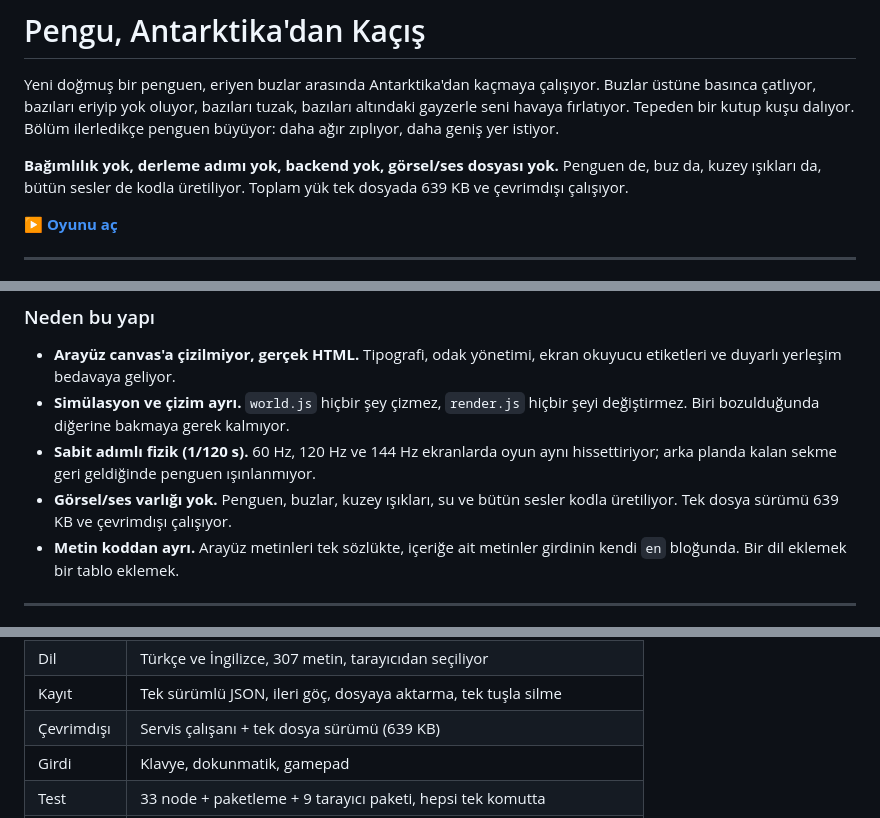
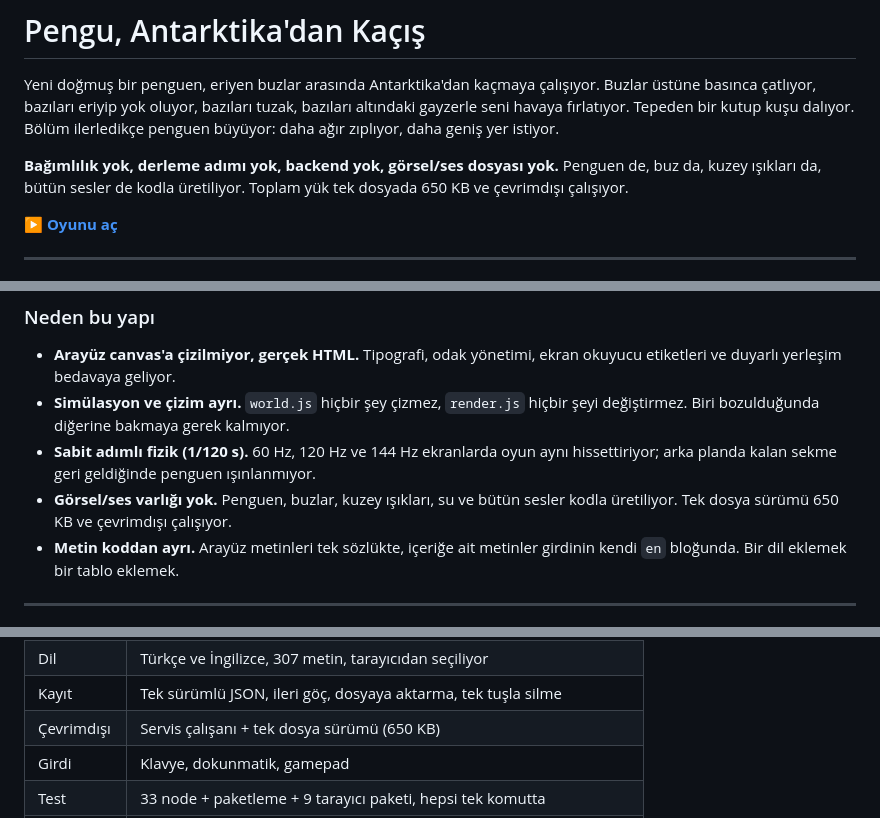
Before and after one commit to meloshemo/Noethon, a Markdown page: penguen/README.md, 3 parts joined by grey strips. GitHub-like rendering.

Commit message:
Readme'deki tek dosya boyutunu gerçeğe getir: 639 → 650 KB
Işık ve siluet çalışması paketi büyüttü. Lint yalnızca sınırı (900 KB)
denetliyor, sayıyı değil, o yüzden sessizce eskimişti — ve bu projenin
readme'sinin doğru olması bir kural.

Co-Authored-By: Claude Opus 5 <noreply@anthropic.com>
Claude-Session: https://claude.ai/code/session_0198Vv8sFZC3sGRnsFSm8Tn1

```diff
--- a/penguen/README.md
+++ b/penguen/README.md
@@ -8,7 +8,7 @@ istiyor.
 
 **Bağımlılık yok, derleme adımı yok, backend yok, görsel/ses dosyası yok.**
 Penguen de, buz da, kuzey ışıkları da, bütün sesler de kodla üretiliyor.
-Toplam yük tek dosyada 639 KB ve çevrimdışı çalışıyor.
+Toplam yük tek dosyada 650 KB ve çevrimdışı çalışıyor.
 
 ▶ **[Oyunu aç](https://claude.ai/code/artifact/2f6dd29b-3ad8-4d60-b4f7-c8490114b96f)**
 
@@ -583,7 +583,7 @@ boşluk o sayıya göre ölçülüyor.
 - **Sabit adımlı fizik (1/120 s).** 60 Hz, 120 Hz ve 144 Hz ekranlarda oyun aynı
   hissettiriyor; arka planda kalan sekme geri geldiğinde penguen ışınlanmıyor.
 - **Görsel/ses varlığı yok.** Penguen, buzlar, kuzey ışıkları, su ve bütün sesler
-  kodla üretiliyor. Tek dosya sürümü 639 KB ve çevrimdışı çalışıyor.
+  kodla üretiliyor. Tek dosya sürümü 650 KB ve çevrimdışı çalışıyor.
 - **Metin koddan ayrı.** Arayüz metinleri tek sözlükte, içeriğe ait metinler
   girdinin kendi `en` bloğunda. Bir dil eklemek bir tablo eklemek.
 
@@ -2573,7 +2573,7 @@ anlatmak değil, olan bir şeyi olduğundan iyi anlatmaktır.
 | Müzik | Tek tema, 5 sahne, 5 katman, ses saatinde planlanıyor, ses dosyası yok |
 | Dil | Türkçe ve İngilizce, 307 metin, tarayıcıdan seçiliyor |
 | Kayıt | Tek sürümlü JSON, ileri göç, dosyaya aktarma, tek tuşla silme |
-| Çevrimdışı | Servis çalışanı + tek dosya sürümü (639 KB) |
+| Çevrimdışı | Servis çalışanı + tek dosya sürümü (650 KB) |
 | Girdi | Klavye, dokunmatik, gamepad |
 | Test | 33 node + paketleme + 9 tarayıcı paketi, hepsi tek komutta |
 | Zorluk | Ölçülen eğri: `node tools/difficulty.mjs` |
```
